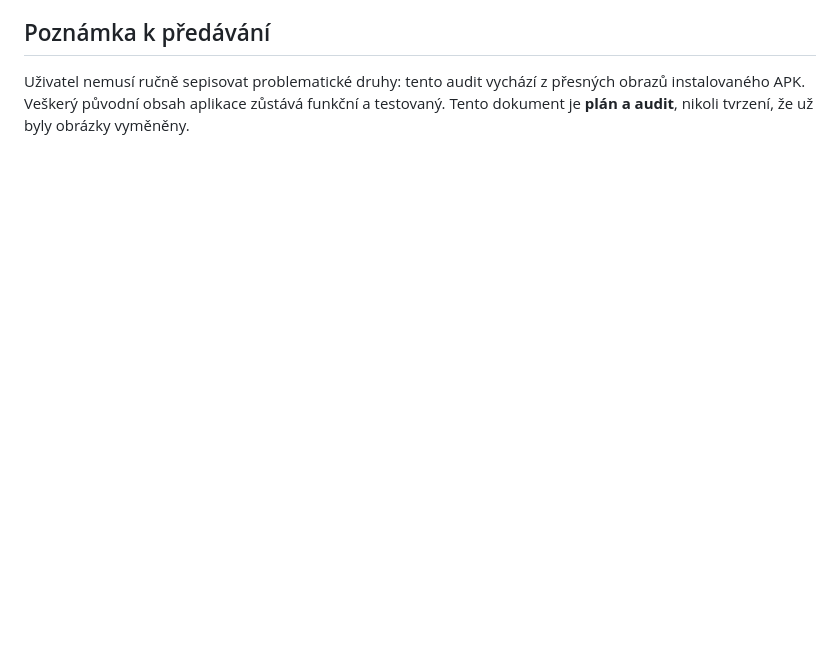
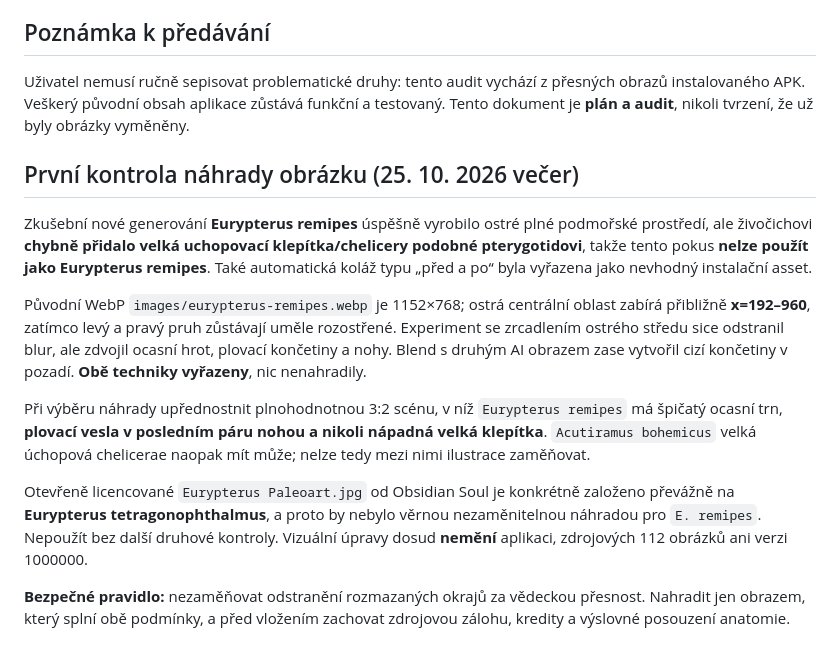
Before and after one commit to Hmyzak666/dino-atlas, a Markdown page: docs/VISUAL-REFRESH-1.0.0.md, the part around the change. Rendered like a GitHub page; blank space fills up the shorter version.

Commit message:
Document Eurypterus anatomy failure and reject mirror/blend image artifacts before visual replacement

```diff
--- a/docs/VISUAL-REFRESH-1.0.0.md
+++ b/docs/VISUAL-REFRESH-1.0.0.md
@@ -54,3 +54,15 @@ U Edestus protilehlé čelistní čepele, ne spirála Helicopriona. U Helicoprio
 
 ## Poznámka k předávání
 Uživatel nemusí ručně sepisovat problematické druhy: tento audit vychází z přesných obrazů instalovaného APK. Veškerý původní obsah aplikace zůstává funkční a testovaný. Tento dokument je **plán a audit**, nikoli tvrzení, že už byly obrázky vyměněny.
+
+
+## První kontrola náhrady obrázku (25. 10. 2026 večer)
+Zkušební nové generování **Eurypterus remipes** úspěšně vyrobilo ostré plné podmořské prostředí, ale živočichovi **chybně přidalo velká uchopovací klepítka/chelicery podobné pterygotidovi**, takže tento pokus **nelze použít jako Eurypterus remipes**. Také automatická koláž typu „před a po“ byla vyřazena jako nevhodný instalační asset.
+
+Původní WebP `images/eurypterus-remipes.webp` je 1152×768; ostrá centrální oblast zabírá přibližně **x=192–960**, zatímco levý a pravý pruh zůstávají uměle rozostřené. Experiment se zrcadlením ostrého středu sice odstranil blur, ale zdvojil ocasní hrot, plovací končetiny a nohy. Blend s druhým AI obrazem zase vytvořil cizí končetiny v pozadí. **Obě techniky vyřazeny**, nic nenahradily.
+
+Při výběru náhrady upřednostnit plnohodnotnou 3:2 scénu, v níž `Eurypterus remipes` má špičatý ocasní trn, **plovací vesla v posledním páru nohou a nikoli nápadná velká klepítka**. `Acutiramus bohemicus` velká úchopová chelicerae naopak mít může; nelze tedy mezi nimi ilustrace zaměňovat.
+
+Otevřeně licencované `Eurypterus Paleoart.jpg` od Obsidian Soul je konkrétně založeno převážně na **Eurypterus tetragonophthalmus**, a proto by nebylo věrnou nezaměnitelnou náhradou pro `E. remipes`. Nepoužít bez další druhové kontroly. Vizuální úpravy dosud **nemění** aplikaci, zdrojových 112 obrázků ani verzi 1000000.
+
+**Bezpečné pravidlo:** nezaměňovat odstranění rozmazaných okrajů za vědeckou přesnost. Nahradit jen obrazem, který splní obě podmínky, a před vložením zachovat zdrojovou zálohu, kredity a výslovné posouzení anatomie.
```
